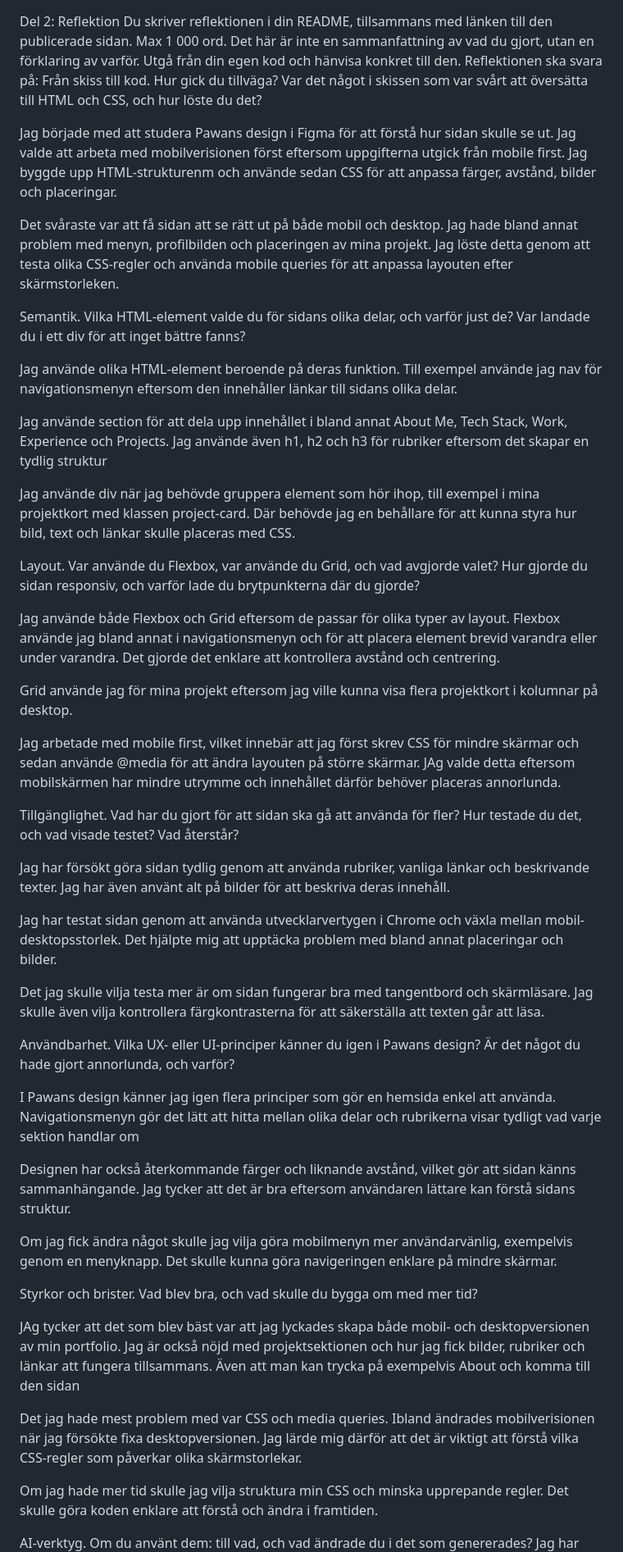
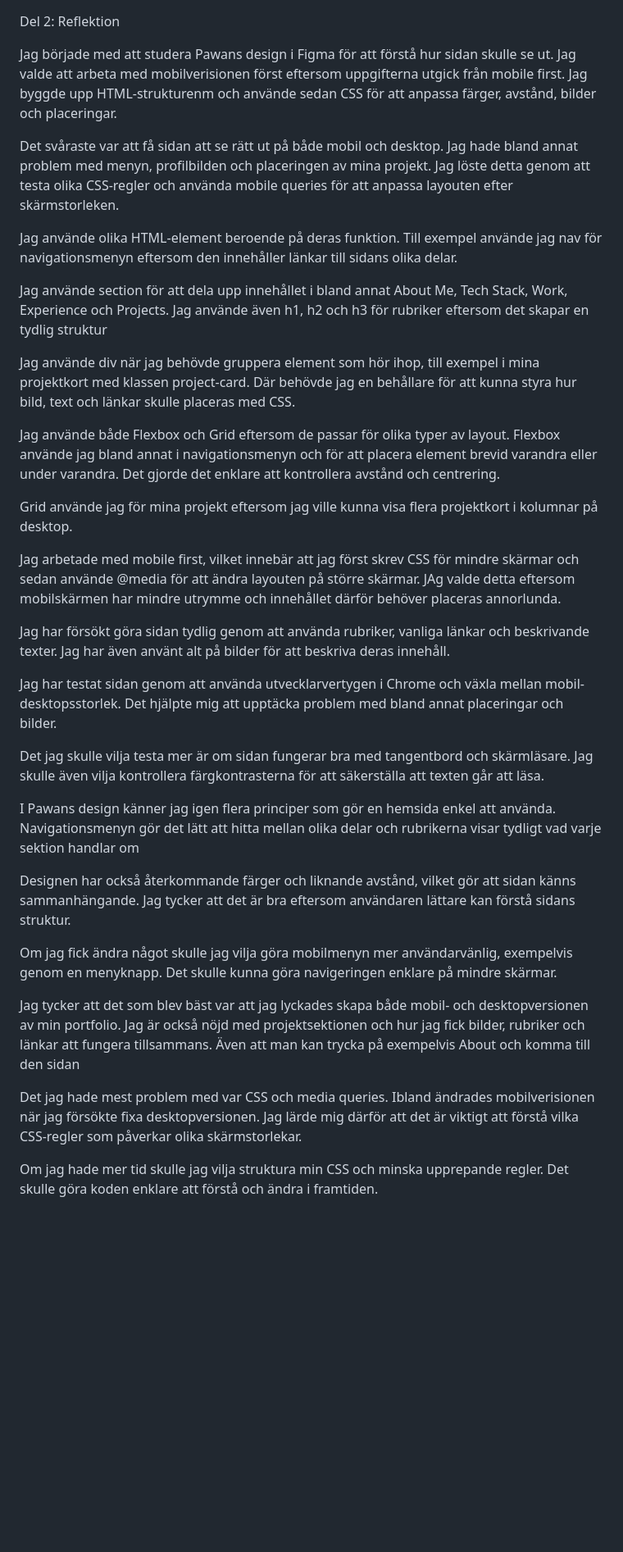
Before and after one commit to alamhaniah-cell/Portfolio-u01, a Markdown page: README.md, the part around one of its changes. Shown at 82% size. Rendered like a GitHub page; blank space fills up the shorter version.

Commit message:
Flyttat README och lagt till reflektionen

```diff
--- a/css/README.md
+++ b/README.md
@@ -1,76 +1,38 @@
 Del 2: Reflektion
-Du skriver reflektionen i din README, tillsammans med länken till den publicerade sidan. Max 1 000 ord.
-Det här är inte en sammanfattning av vad du gjort, utan en förklaring av varför. Utgå från din egen kod och hänvisa konkret till den.
-Reflektionen ska svara på:
-Från skiss till kod. Hur gick du tillväga? Var det något i skissen som var svårt att översätta till HTML och CSS, och hur löste du det?
 
-
-Jag började med att studera Pawans design i Figma för att förstå  hur sidan skulle se ut. Jag valde att arbeta med mobilverisionen först eftersom uppgifterna utgick från mobile first. Jag byggde upp HTML-strukturenm och använde sedan CSS för att anpassa färger, avstånd, bilder och placeringar.
-
+Jag började med att studera Pawans design i Figma för att förstå hur sidan skulle se ut. Jag valde att arbeta med mobilverisionen först eftersom uppgifterna utgick från mobile first. Jag byggde upp HTML-strukturenm och använde sedan CSS för att anpassa färger, avstånd, bilder och placeringar.
 
 Det svåraste var att få sidan att se rätt ut på både mobil och desktop. Jag hade bland annat problem med menyn, profilbilden och placeringen av mina projekt. Jag löste detta genom att testa olika CSS-regler och använda mobile queries för att anpassa layouten efter skärmstorleken.
 
-
-Semantik. Vilka HTML-element valde du för sidans olika delar, och varför just de? Var landade du i ett div för att inget bättre fanns?
-
-
 Jag använde olika HTML-element beroende på deras funktion. Till exempel använde jag nav för navigationsmenyn eftersom den innehåller länkar till sidans olika delar.
-
 
 Jag använde section för att dela upp innehållet i bland annat About Me, Tech Stack, Work, Experience och Projects. Jag använde även h1, h2 och h3 för rubriker eftersom det skapar en tydlig struktur
 
-
 Jag använde div när jag behövde gruppera element som hör ihop, till exempel i mina projektkort med klassen project-card. Där behövde jag en behållare för att kunna styra hur bild, text och länkar skulle placeras med CSS.
-
-
-Layout. Var använde du Flexbox, var använde du Grid, och vad avgjorde valet? Hur gjorde du sidan responsiv, och varför lade du brytpunkterna där du gjorde?
-
 
 Jag använde både Flexbox och Grid eftersom de passar för olika typer av layout. Flexbox använde jag bland annat i navigationsmenyn och för att placera element brevid varandra eller under varandra. Det gjorde det enklare att kontrollera avstånd och centrering.
 
-
 Grid använde jag för mina projekt eftersom jag ville kunna visa flera projektkort i kolumnar på desktop.
-
 
 Jag arbetade med mobile first, vilket innebär att jag först skrev CSS för mindre skärmar och sedan använde @media för att ändra layouten på större skärmar. JAg valde detta eftersom mobilskärmen har mindre utrymme och innehållet därför behöver placeras annorlunda.
 
-
-Tillgänglighet. Vad har du gjort för att sidan ska gå att använda för fler? Hur testade du det, och vad visade testet? Vad återstår?
-
-
 Jag har försökt göra sidan tydlig genom att använda rubriker, vanliga länkar och beskrivande texter. Jag har även använt alt på bilder för att beskriva deras innehåll.
-
 
 Jag har testat sidan genom att använda utvecklarvertygen i Chrome och växla mellan mobil-desktopsstorlek. Det hjälpte mig att upptäcka problem med bland annat placeringar och bilder.
 
-
 Det jag skulle vilja testa mer är om sidan fungerar bra med tangentbord och skärmläsare. Jag skulle även vilja kontrollera färgkontrasterna för att säkerställa att texten går att läsa.
-
-
-Användbarhet. Vilka UX- eller UI-principer känner du igen i Pawans design? Är det något du hade gjort annorlunda, och varför?
-
 
 I Pawans design känner jag igen flera principer som gör en hemsida enkel att använda. Navigationsmenyn gör det lätt att hitta mellan olika delar och rubrikerna visar tydligt vad varje sektion handlar om
 
-
 Designen har också återkommande färger och liknande avstånd, vilket gör att sidan känns sammanhängande. Jag tycker att det är bra eftersom användaren lättare kan förstå sidans struktur.
-
 
 Om jag fick ändra något skulle jag vilja göra mobilmenyn mer användarvänlig, exempelvis genom en menyknapp. Det skulle kunna göra navigeringen enklare på mindre skärmar.
 
-
-Styrkor och brister. Vad blev bra, och vad skulle du bygga om med mer tid?
-
-
-JAg tycker att det som blev bäst var att jag lyckades skapa både mobil- och desktopversionen av min portfolio. Jag är också nöjd med projektsektionen och hur jag fick bilder, rubriker och länkar att fungera tillsammans. Även att man kan trycka på exempelvis About och komma till den sidan
-
+Jag tycker att det som blev bäst var att jag lyckades skapa både mobil- och desktopversionen av min portfolio. Jag är också nöjd med projektsektionen och hur jag fick bilder, rubriker och länkar att fungera tillsammans. Även att man kan trycka på exempelvis About och komma till den sidan
 
 Det jag hade mest problem med var CSS och media queries. Ibland ändrades mobilverisionen när jag försökte fixa desktopversionen. Jag lärde mig därför att det är viktigt att förstå vilka CSS-regler som påverkar olika skärmstorlekar.
 
-
 Om jag hade mer tid skulle jag vilja struktura min CSS och minska upprepande regler. Det skulle göra koden enklare att förstå och ändra i framtiden.
 
-
-AI-verktyg. Om du använt dem: till vad, och vad ändrade du i det som genererades?
 Jag har använt ChatGPT som stöd under arbetet frsmförallt när jag fastnat i HTML och CSS för länge. Ai har hjälpt mig komma vidare men har förstått att man inte bara ska kopieran de som står utan be ai förklara så man även förstår koden och felen. Ibland har ai gett mig felaktiga koder då har jag behövt gå in testa annat och försöka igen.
 
```
Also changed, not shown: other parts of README.md (+1 -1 lines).
